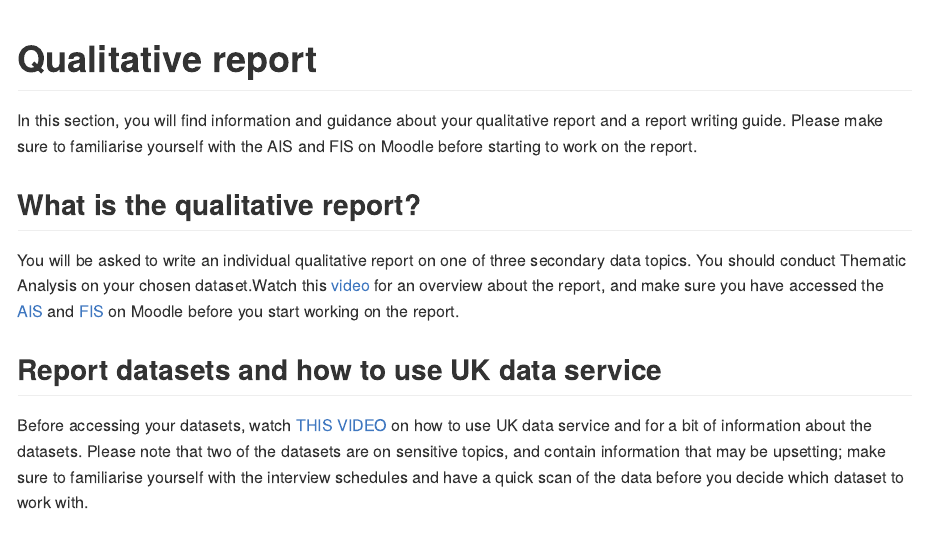
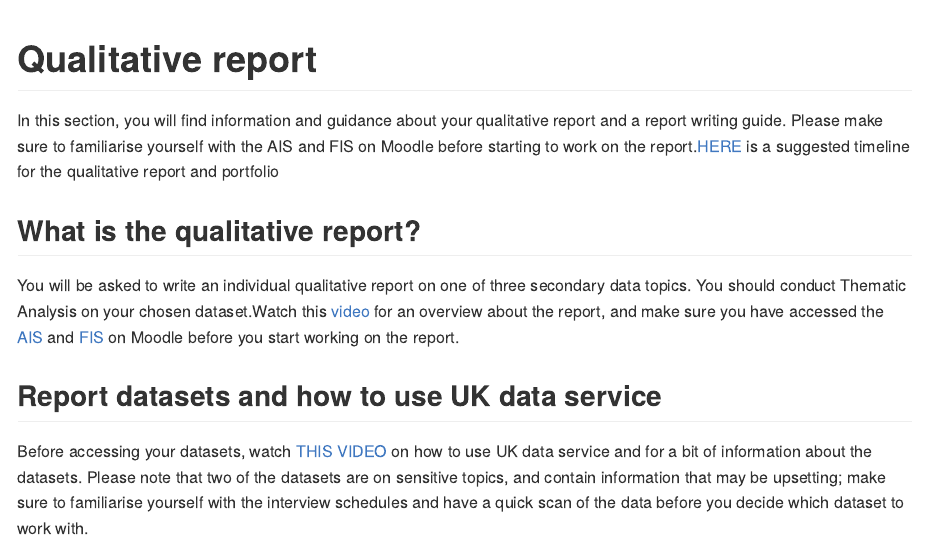
Before and after one commit to wtoivo/RM2-ODL-quali-book, an R Markdown document (book/08-Qualitative_report.Rmd): the page in a window 1100 px wide, from its top. The pictures show the output file docs/08-Qualitative_report.md that the author committed with the source, drawn offline in the style of GitHub.

Commit message:
Added timeline

```diff
--- a/book/08-Qualitative_report.Rmd
+++ b/book/08-Qualitative_report.Rmd
@@ -1,6 +1,6 @@
 # Qualitative report
 
-In this section, you will find information and guidance about your qualitative report and a report writing guide. Please make sure to familiarise yourself with the AIS and FIS on Moodle before starting to work on the report.
+In this section, you will find information and guidance about your qualitative report and a report writing guide. Please make sure to familiarise yourself with the AIS and FIS on Moodle before starting to work on the report.[HERE](https://gla-my.sharepoint.com/:w:/g/personal/ashley_robertson_glasgow_ac_uk/EQM2Fzsi0FJAlDKTJXgi7-8Brm7ITIBw5ta3MaXSiDZfrg?e=FMLoM4) is a suggested timeline for the qualitative report and portfolio
 
 ## What is the qualitative report?
 
```
Also changed, not shown: book/06-Group_project.Rmd (+2 -0 lines), docs/04-Data_analysis.md, docs/06-Group_project.md, docs/07-Academic_writing.md, docs/08-Qualitative_report.md, docs/index.md, docs/search.json, 12 other files.
